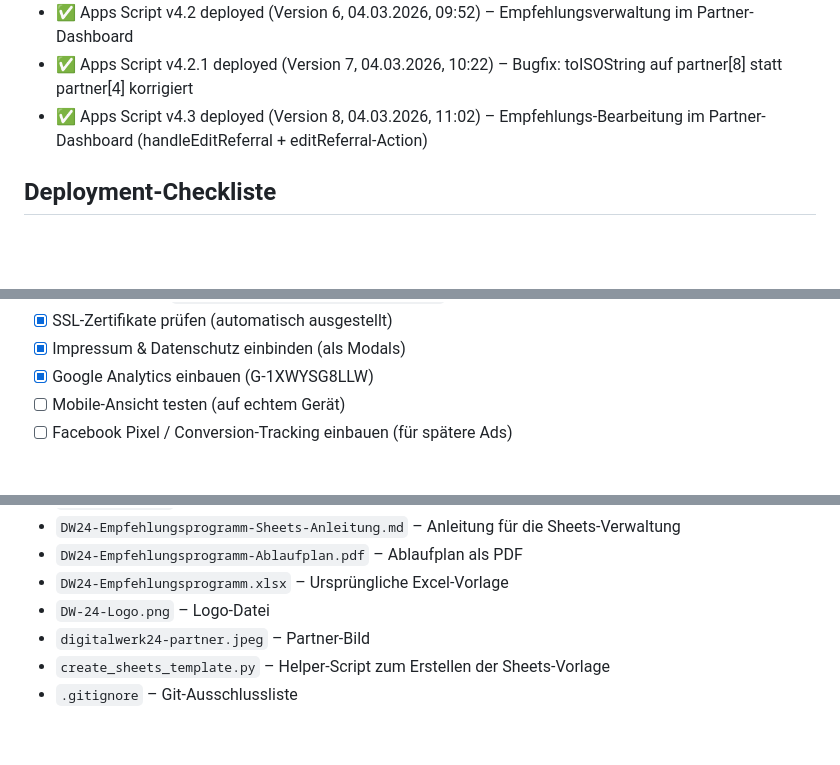
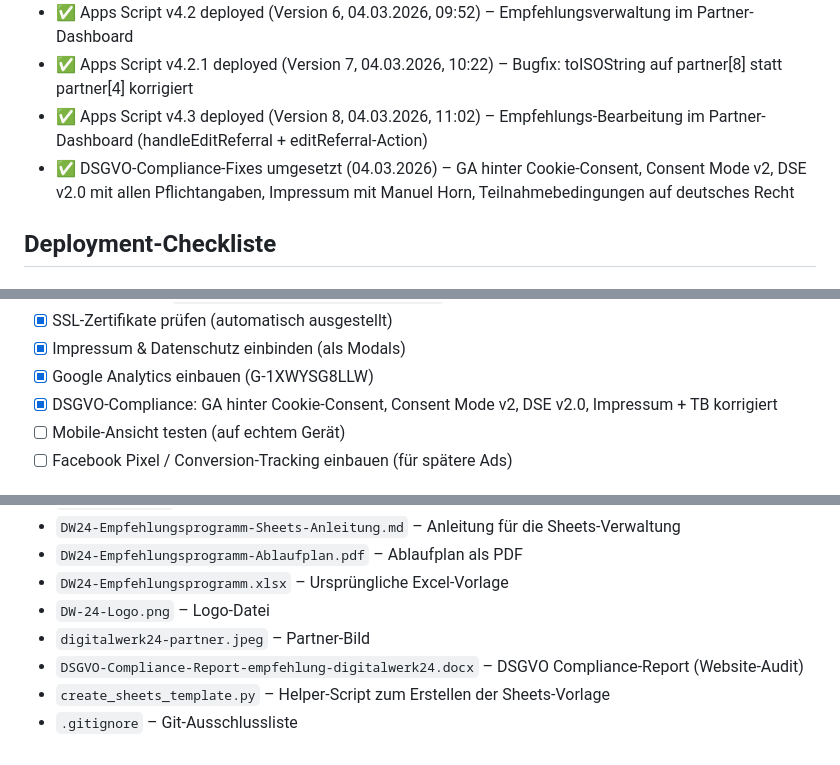
Before and after one commit to Digitalwerk24/dw24-empfehlung, a Markdown page: CLAUDE.md, 3 parts joined by grey strips. Rendered like a GitHub page; blank space fills up the shorter version.

```diff
--- a/CLAUDE.md
+++ b/CLAUDE.md
@@ -415,6 +432,7 @@ Felder:
 - ✅ Apps Script v4.2 deployed (Version 6, 04.03.2026, 09:52) – Empfehlungsverwaltung im Partner-Dashboard
 - ✅ Apps Script v4.2.1 deployed (Version 7, 04.03.2026, 10:22) – Bugfix: toISOString auf partner[8] statt partner[4] korrigiert
 - ✅ Apps Script v4.3 deployed (Version 8, 04.03.2026, 11:02) – Empfehlungs-Bearbeitung im Partner-Dashboard (handleEditReferral + editReferral-Action)
+- ✅ DSGVO-Compliance-Fixes umgesetzt (04.03.2026) – GA hinter Cookie-Consent, Consent Mode v2, DSE v2.0 mit allen Pflichtangaben, Impressum mit Manuel Horn, Teilnahmebedingungen auf deutsches Recht
 
 ## Deployment-Checkliste
 
@@ -432,6 +450,7 @@ Felder:
 - [x] SSL-Zertifikate prüfen (automatisch ausgestellt)
 - [x] Impressum & Datenschutz einbinden (als Modals)
 - [x] Google Analytics einbauen (G-1XWYSG8LLW)
+- [x] DSGVO-Compliance: GA hinter Cookie-Consent, Consent Mode v2, DSE v2.0, Impressum + TB korrigiert
 - [ ] Mobile-Ansicht testen (auf echtem Gerät)
 - [ ] Facebook Pixel / Conversion-Tracking einbauen (für spätere Ads)
 
@@ -503,5 +526,6 @@ Felder:
 - `DW24-Empfehlungsprogramm.xlsx` – Ursprüngliche Excel-Vorlage
 - `DW-24-Logo.png` – Logo-Datei
 - `digitalwerk24-partner.jpeg` – Partner-Bild
+- `DSGVO-Compliance-Report-empfehlung-digitalwerk24.docx` – DSGVO Compliance-Report (Website-Audit)
 - `create_sheets_template.py` – Helper-Script zum Erstellen der Sheets-Vorlage
 - `.gitignore` – Git-Ausschlussliste
```
Also changed, not shown: other parts of CLAUDE.md (+22 -1 lines).
